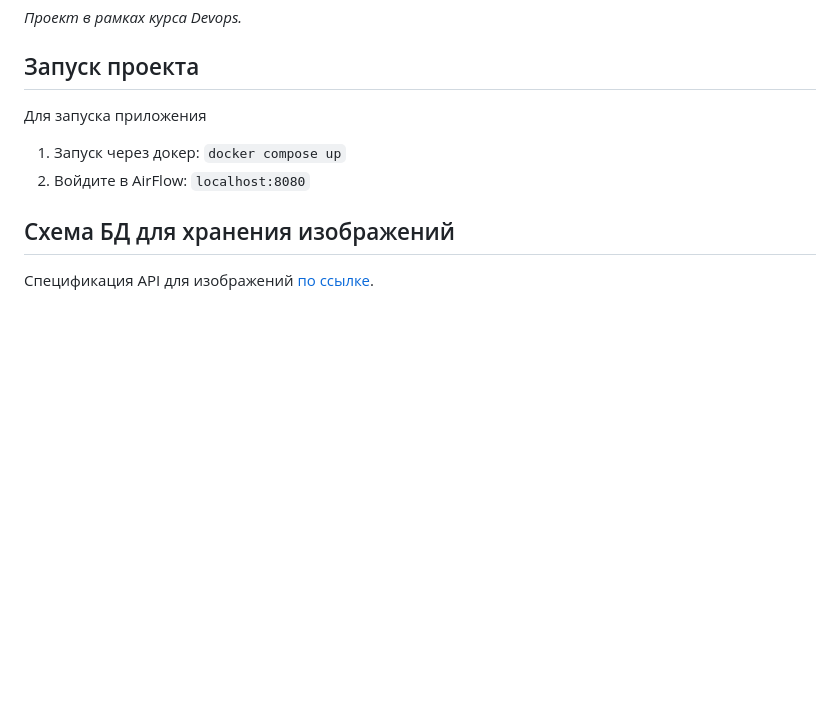
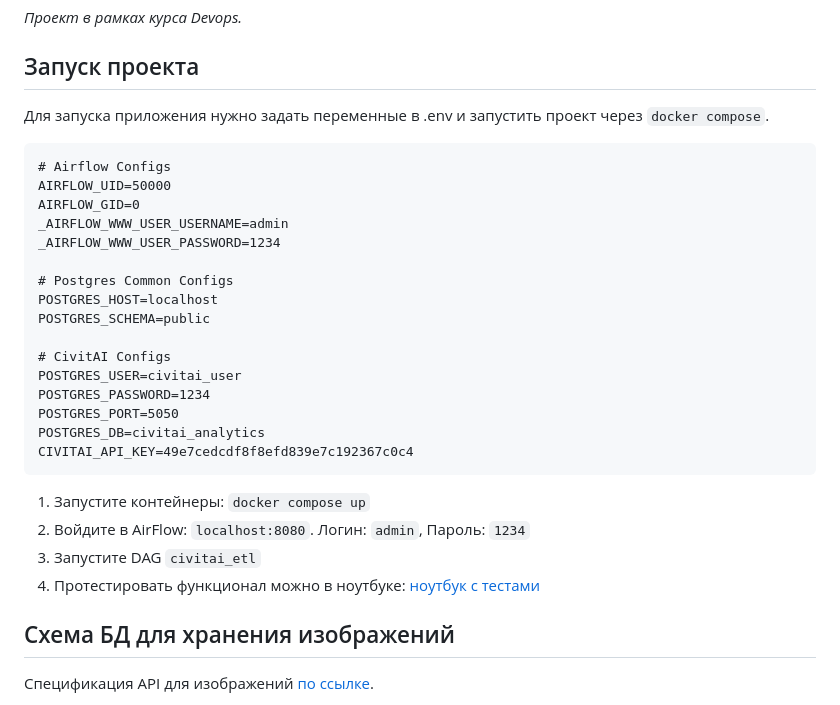
Before and after one commit to tambovtsev-io/devops-course, a Markdown page: README.md, the part around the change. GitHub-like rendering; blank space fills up the shorter version.

Commit message:
doc: add setup instructions

````diff
--- a/README.md
+++ b/README.md
@@ -12,11 +12,31 @@ CivitAI - одна из самых крупных галерей генерат
 *Проект в рамках курса Devops.*
 
 ## Запуск проекта
-Для запуска приложения
+Для запуска приложения нужно задать переменные в .env и запустить проект через `docker compose`.
 
+```.env
+# Airflow Configs
+AIRFLOW_UID=50000
+AIRFLOW_GID=0
+_AIRFLOW_WWW_USER_USERNAME=admin
+_AIRFLOW_WWW_USER_PASSWORD=1234
 
-1. Запуск через докер: `docker compose up`
-2. Войдите в AirFlow: `localhost:8080`
+# Postgres Common Configs
+POSTGRES_HOST=localhost
+POSTGRES_SCHEMA=public
+
+# CivitAI Configs
+POSTGRES_USER=civitai_user
+POSTGRES_PASSWORD=1234
+POSTGRES_PORT=5050
+POSTGRES_DB=civitai_analytics
+CIVITAI_API_KEY=49e7cedcdf8f8efd839e7c192367c0c4
+```
+
+1. Запустите контейнеры: `docker compose up`
+2. Войдите в AirFlow: `localhost:8080`. Логин: `admin`, Пароль: `1234`
+3. Запустите DAG `civitai_etl`
+4. Протестировать функционал можно в ноутбуке: [ноутбук с тестами](./notebooks/analyse_images.ipynb)
 
 ## Схема БД для хранения изображений
 Спецификация API для изображений [по ссылке](https://developer.civitai.com/docs/api/public-rest#get-apiv1images).
````
